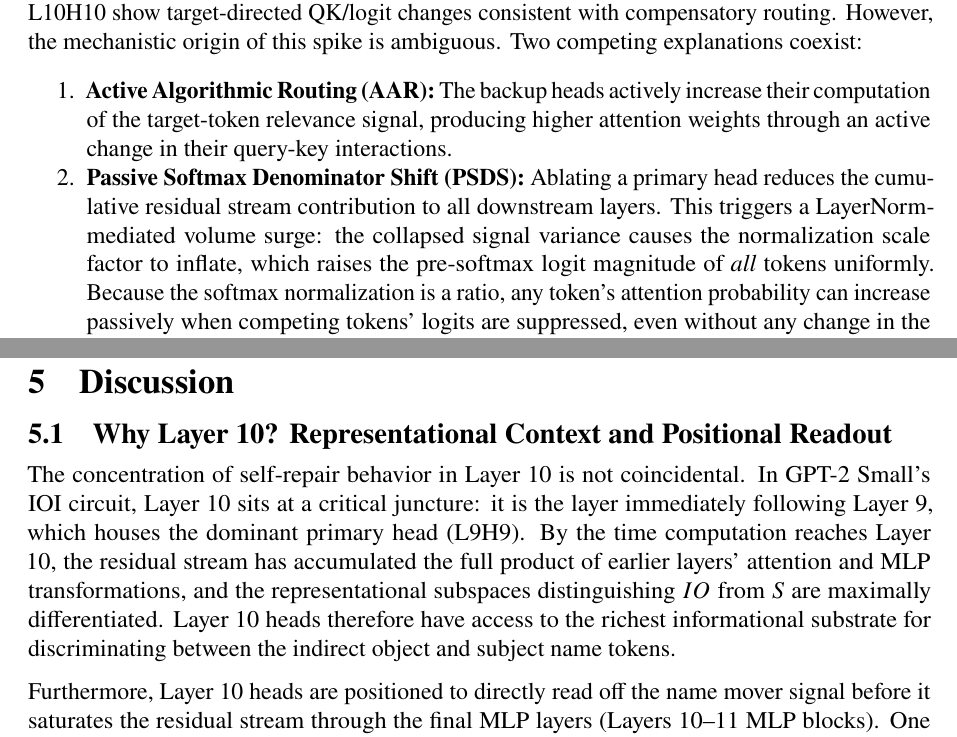
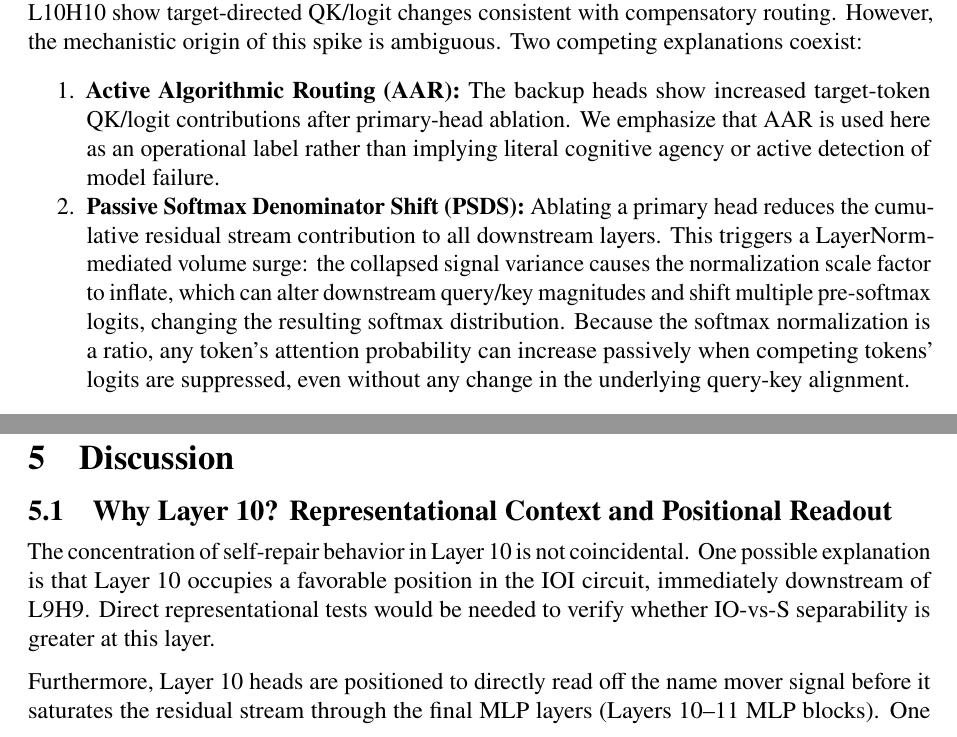
Before and after one commit to heyronith/fali, a LaTeX paper (paper.tex): two parts of pages 2 and 12 of 17, joined at a grey line, cut so that both start at the same text. Compiled offline with pdfLaTeX.

Commit message:
Perform final manuscript-only precision cleanup on paper.tex and README.md

```diff
--- a/paper.tex
+++ b/paper.tex
@@ -68,7 +68,7 @@
 
 % ---- Title & Authors ----
 \title{%
-  \textbf{Active or Passive? Disentangling Self-Repair in Transformers}\\
+  \textbf{When Attention Repairs Itself: A Mechanistic Study of Backup Heads in GPT-2}\\
 }
 
 \author{
@@ -156,15 +156,11 @@ However, the mechanistic origin of this spike is ambiguous.
 Two competing explanations coexist:
 
 \begin{enumerate}
-  \item \textbf{Active Algorithmic Routing (AAR):} The backup heads actively
-    increase their computation of the target-token relevance signal, producing
-    higher attention weights through an active change in their query-key
-    interactions.
+  \item \textbf{Active Algorithmic Routing (AAR):} The backup heads show increased target-token QK/logit contributions after primary-head ablation. We emphasize that AAR is used here as an operational label rather than implying literal cognitive agency or active detection of model failure.
   \item \textbf{Passive Softmax Denominator Shift (PSDS):} Ablating a primary
     head reduces the cumulative residual stream contribution to all downstream
     layers. This triggers a LayerNorm-mediated volume surge: the collapsed signal
-    variance causes the normalization scale factor to inflate, which raises the
-    pre-softmax logit magnitude of \emph{all} tokens uniformly. Because the
+    variance causes the normalization scale factor to inflate, which can alter downstream query/key magnitudes and shift multiple pre-softmax logits, changing the resulting softmax distribution. Because the
     softmax normalization is a ratio, any token's attention probability can
     increase passively when competing tokens' logits are suppressed, even without
     any change in the underlying query-key alignment.
@@ -596,14 +591,7 @@ In contrast, control heads such as L10H5, which do not show self-repair attentio
 \label{subsec:layer10}
 
 The concentration of self-repair behavior in Layer 10 is not
-coincidental. In GPT-2 Small's IOI circuit, Layer 10 sits at a critical
-juncture: it is the layer immediately following Layer 9, which houses the
-dominant primary head (L9H9). By the time computation reaches Layer 10, the
-residual stream has accumulated the full product of earlier layers' attention
-and MLP transformations, and the representational subspaces distinguishing $IO$ from
-$S$ are maximally differentiated. Layer 10 heads therefore have access to the
-richest informational substrate for discriminating between the indirect object
-and subject name tokens.
+coincidental. One possible explanation is that Layer 10 occupies a favorable position in the IOI circuit, immediately downstream of L9H9. Direct representational tests would be needed to verify whether IO-vs-S separability is greater at this layer.
 
 Furthermore, Layer 10 heads are positioned to directly read off the name mover
 signal before it saturates the residual stream through the final MLP layers
```
Also changed, not shown: README.md, paper.tex (29 more changed lines).
